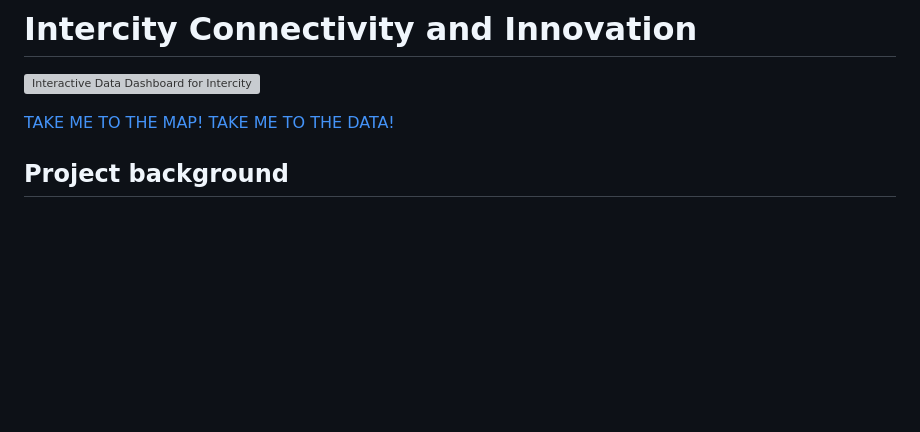
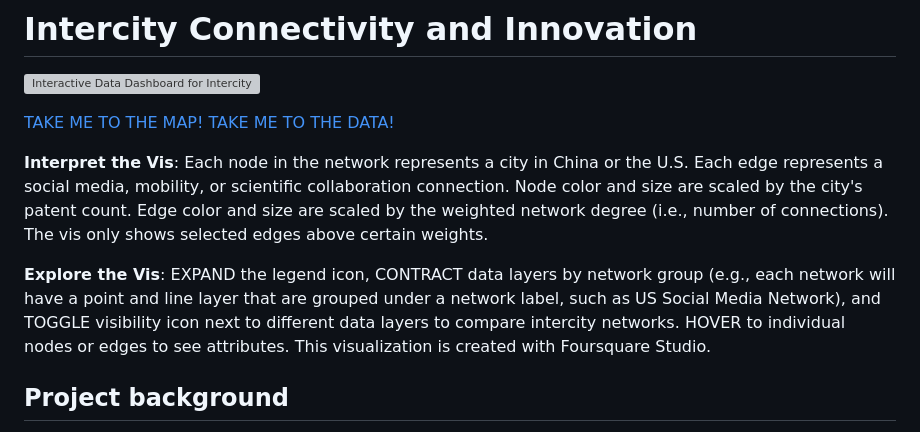
Before and after one commit to xiaofanliang/intercity_connectivity, a Markdown page: README.md, the part around the change. GitHub-like rendering; blank space fills up the shorter version; grey boxes are pictures that could not be loaded.

```diff
--- a/README.md
+++ b/README.md
@@ -5,6 +5,10 @@
 
 [TAKE ME TO THE MAP!](https://xiaofanliang.github.io/intercity_connectivity/)
 [TAKE ME TO THE DATA!](https://github.com/xiaofanliang/intercity_connectivity/tree/main/Data)
+
+**Interpret the Vis**: Each node in the network represents a city in China or the U.S. Each edge represents a social media, mobility, or scientific collaboration connection. Node color and size are scaled by the city's patent count. Edge color and size are scaled by the weighted network degree (i.e., number of connections). The vis only shows selected edges above certain weights.
+
+**Explore the Vis**: EXPAND the legend icon, CONTRACT data layers by network group (e.g., each network will have a point and line layer that are grouped under a network label, such as US Social Media Network), and TOGGLE visibility icon next to different data layers to compare intercity networks. HOVER to individual nodes or edges to see attributes. This visualization is created with Foursquare Studio.
 
 ## Project background
 
```
